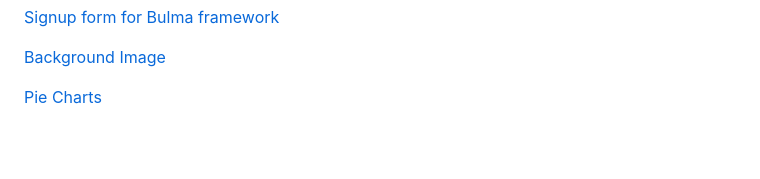
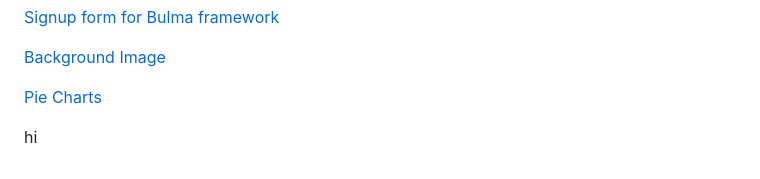
Before and after one commit to sucheta90/Plutus, a Markdown page: README.md, the part around the change. Rendered like a GitHub page; blank space fills up the shorter version.

Commit message:
complete

```diff
--- a/README.md
+++ b/README.md
@@ -98,3 +98,6 @@ SMU Coding Bootcamp
 [Background Image](https://unsplash.com/photos/SoT4-mZhyhE)
 
 [Pie Charts](https://www.highcharts.com/demo#highcharts-demo-pie-charts)
+
+
+hi
```
